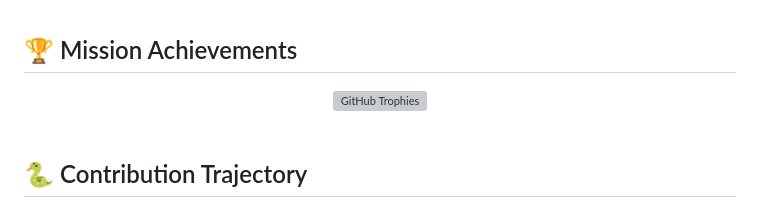
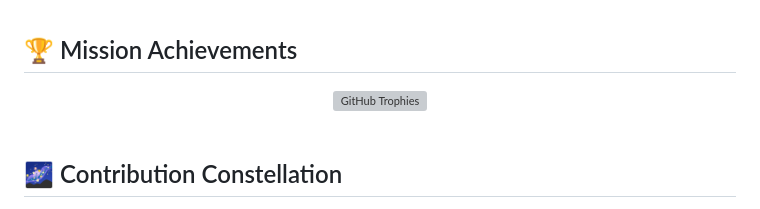
Before and after one commit to gianna-herrera/gianna-herrera, a Markdown page: README.md, the part around one of its changes. GitHub-like rendering; grey boxes are pictures that could not be loaded.

```diff
--- a/README.md
+++ b/README.md
@@ -163,7 +163,7 @@ CURRENT COORDINATES
 
 <br/>
 
-## 🐍 Contribution Trajectory
+## 🌌 Contribution Constellation
 
 <div align="center">
 
```
Also changed, not shown: other parts of README.md (+2 -10 lines).
